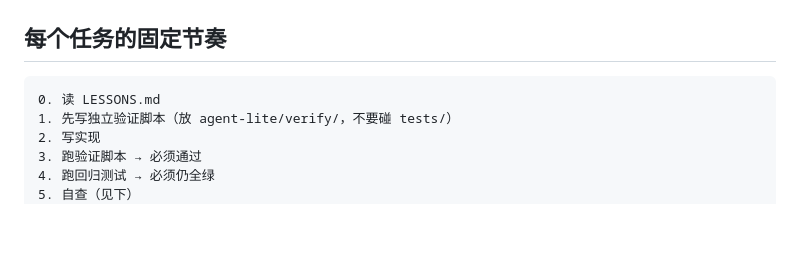
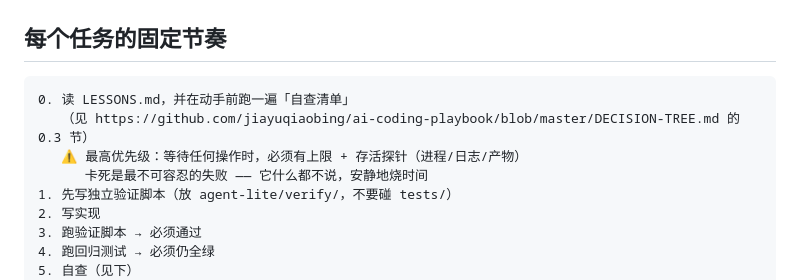
Before and after one commit to jiayuqiaobing/agent-stack-v2, a Markdown page: AGENTS.md, the part around the change. GitHub-like rendering; blank space fills up the shorter version.

````diff
--- a/AGENTS.md
+++ b/AGENTS.md
@@ -23,7 +23,10 @@
 ## 每个任务的固定节奏
 
 ```
-0. 读 LESSONS.md
+0. 读 LESSONS.md，并在动手前跑一遍「自查清单」
+   （见 https://github.com/jiayuqiaobing/ai-coding-playbook/blob/master/DECISION-TREE.md 的 0.3 节）
+   ⚠️ 最高优先级：等待任何操作时，必须有上限 + 存活探针（进程/日志/产物）
+      卡死是最不可容忍的失败 —— 它什么都不说，安静地烧时间
 1. 先写独立验证脚本（放 agent-lite/verify/，不要碰 tests/）
 2. 写实现
 3. 跑验证脚本 → 必须通过
````
Also changed, not shown: LESSONS.md (+42 -2 lines).
